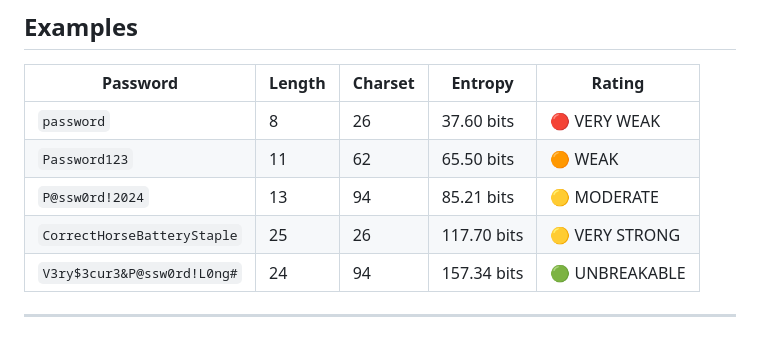
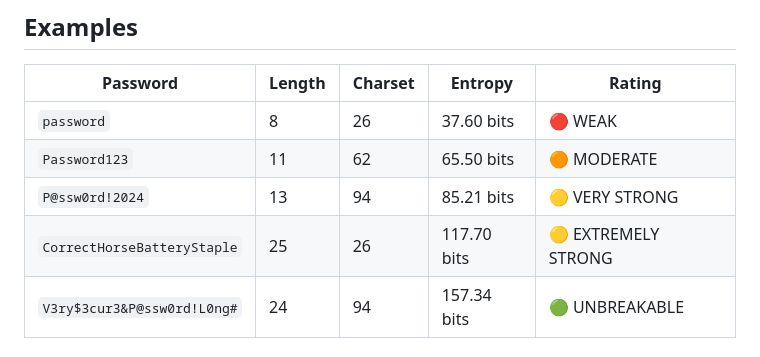
Before and after one commit to toto3mk/Passmeter-Probability_And_Statistics_Project, a Markdown page: README.md, the part around the change. Drawn GitHub-style.

```diff
--- a/README.md
+++ b/README.md
@@ -53,10 +53,10 @@ Where:
 
 | Password | Length | Charset | Entropy | Rating |
 |----------|--------|---------|---------|---------|
-| `password` | 8 | 26 | 37.60 bits | 🔴 VERY WEAK |
-| `Password123` | 11 | 62 | 65.50 bits | 🟠 WEAK |
-| `P@ssw0rd!2024` | 13 | 94 | 85.21 bits | 🟡 MODERATE|
-| `CorrectHorseBatteryStaple` | 25 | 26 | 117.70 bits | 🟡 VERY STRONG |
+| `password` | 8 | 26 | 37.60 bits | 🔴 WEAK |
+| `Password123` | 11 | 62 | 65.50 bits | 🟠 MODERATE |
+| `P@ssw0rd!2024` | 13 | 94 | 85.21 bits | 🟡 VERY STRONG|
+| `CorrectHorseBatteryStaple` | 25 | 26 | 117.70 bits | 🟡 EXTREMELY STRONG |
 | `V3ry$3cur3&P@ssw0rd!L0ng#` | 24 | 94 | 157.34 bits | 🟢 UNBREAKABLE |
 
 ---
```
